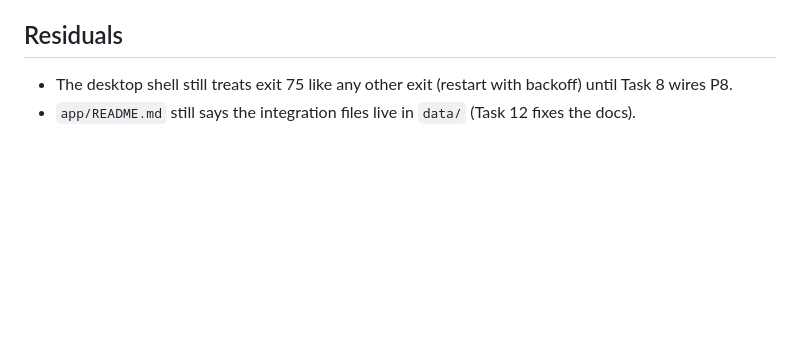
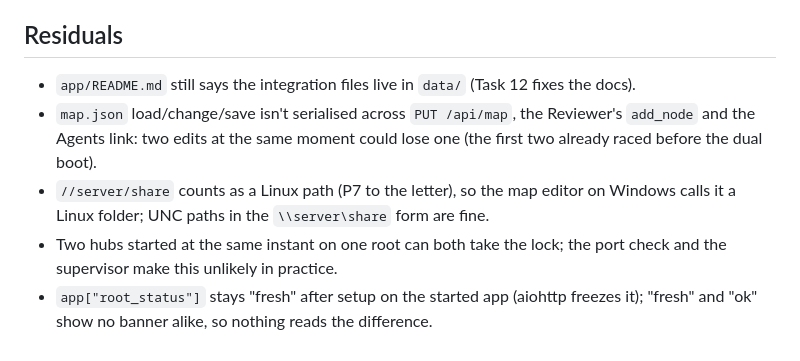
Before and after one commit to tudor-n/atlas, a Markdown page: docs/superpowers/dual-boot-decisions.md, the part around the change. Drawn GitHub-style; blank space fills up the shorter version.

Commit message:
docs: residuals so far

```diff
--- a/docs/superpowers/dual-boot-decisions.md
+++ b/docs/superpowers/dual-boot-decisions.md
@@ -42,5 +42,8 @@ Review found that the boot time rounded to the minute can differ between two pro
 - **Manual check** (Kubuntu, temp roots, temp state folder, `claude_path` pointed at a missing command): a missing root showed the banner, held a capture (200), answered Today with 503 and a hook with 204, and was never created. Once a brain appeared there the hub exited 75 after 15 s; the restart put the held capture in its own day's file and queued it. A read-only root (`chmod -R a-w`) served Today and the journal, refused confirm (503), held a capture, and left `hub.db` unchanged with no `-wal`/`-shm`; after `chmod -R u+w` it exited 75 after 15 s and the restart flushed the capture.
 
 ## Residuals
-- The desktop shell still treats exit 75 like any other exit (restart with backoff) until Task 8 wires P8.
 - `app/README.md` still says the integration files live in `data/` (Task 12 fixes the docs).
+- `map.json` load/change/save isn't serialised across `PUT /api/map`, the Reviewer's `add_node` and the Agents link: two edits at the same moment could lose one (the first two already raced before the dual boot).
+- `//server/share` counts as a Linux path (P7 to the letter), so the map editor on Windows calls it a Linux folder; UNC paths in the `\\server\share` form are fine.
+- Two hubs started at the same instant on one root can both take the lock; the port check and the supervisor make this unlikely in practice.
+- `app["root_status"]` stays "fresh" after setup on the started app (aiohttp freezes it); "fresh" and "ok" show no banner alike, so nothing reads the difference.
```
